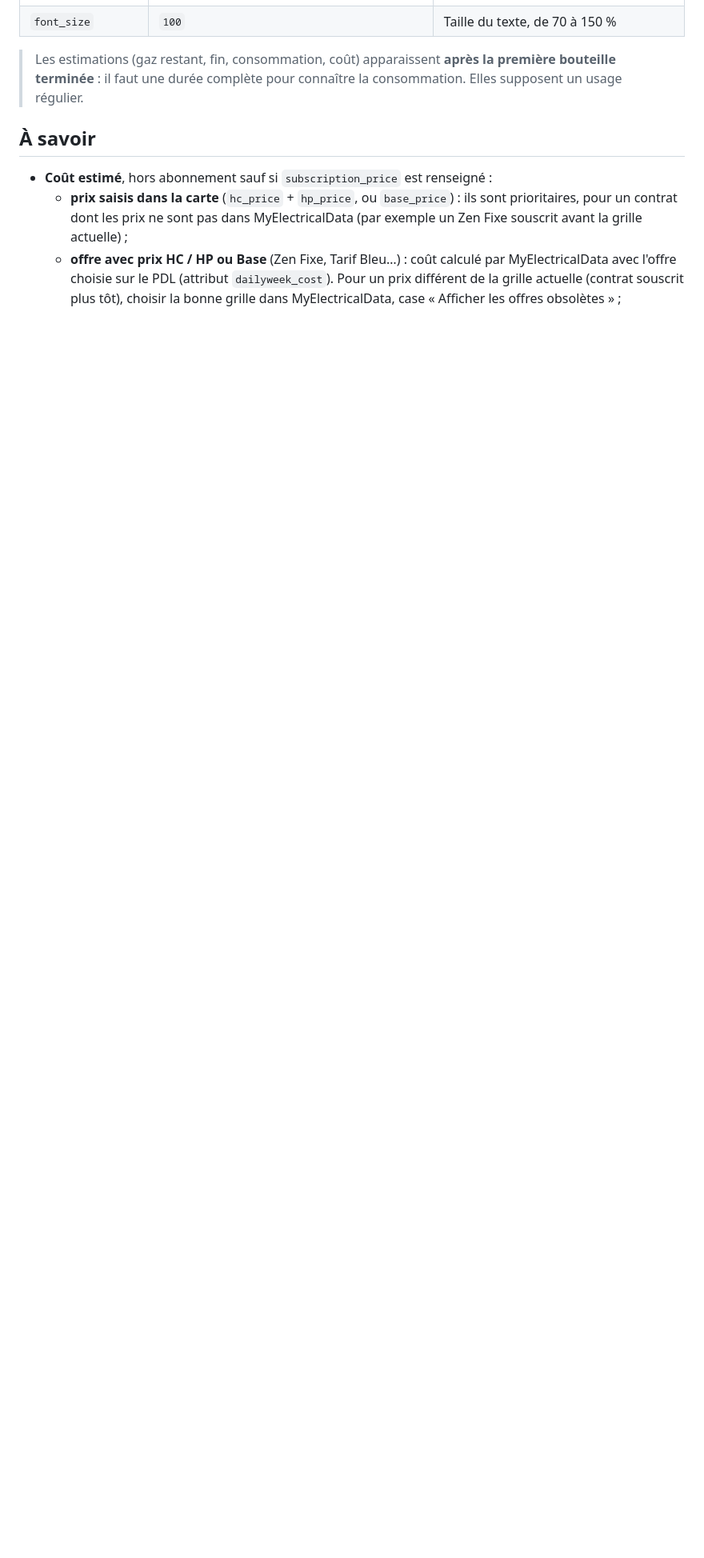
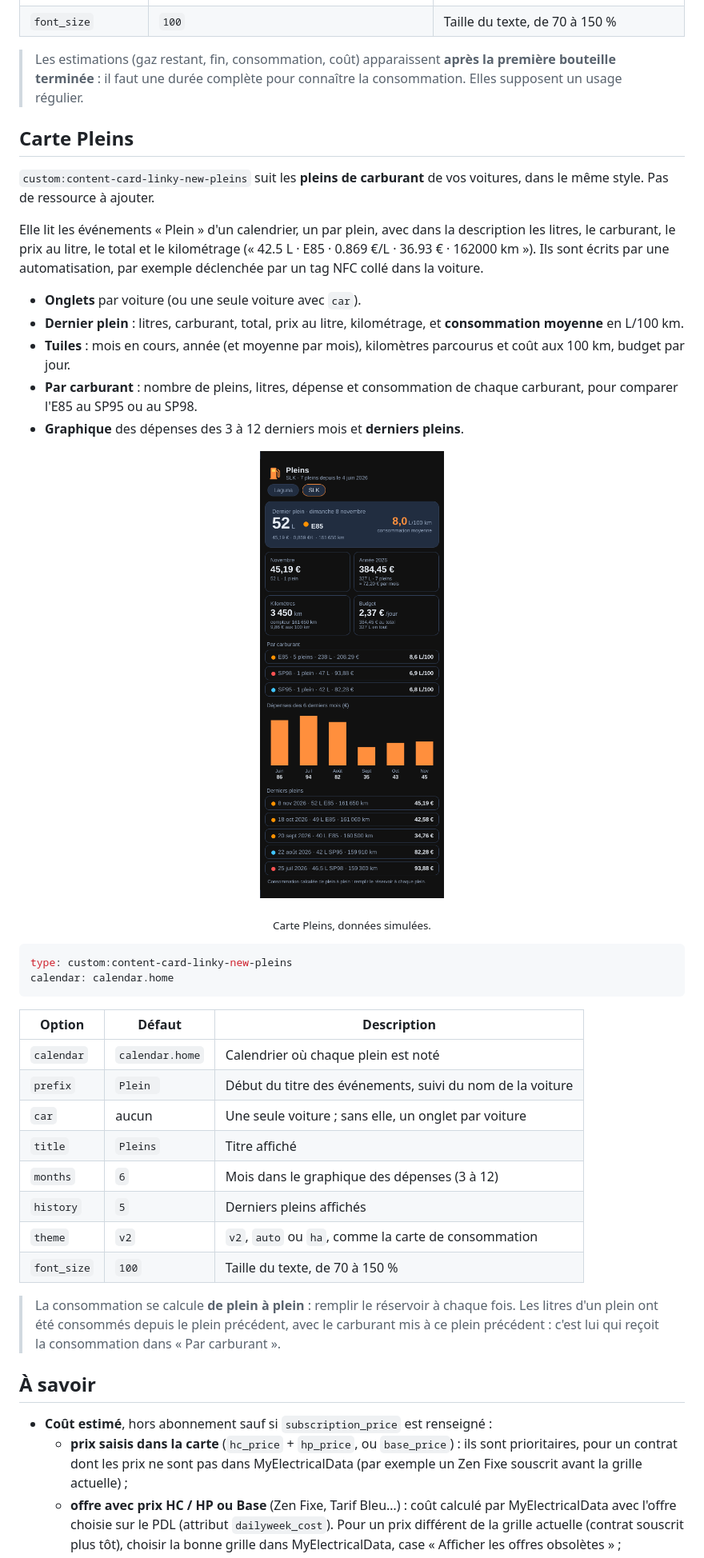
Before and after one commit to Marlboro62/content-card-linky-new, a Markdown page: README.md, the part around one of its changes. Shown at 80% size. GitHub-like rendering; pictures changed too: images/pleins-demo.png (added); blank space fills up the shorter version.

````diff
--- a/README.md
+++ b/README.md
@@ -314,6 +315,39 @@ label: Butane 10 kg
 
 > Les estimations (gaz restant, fin, consommation, coût) apparaissent **après la première bouteille terminée** : il faut une durée complète pour connaître la consommation. Elles supposent un usage régulier.
 
+## Carte Pleins
+
+`custom:content-card-linky-new-pleins` suit les **pleins de carburant** de vos voitures, dans le même style. Pas de ressource à ajouter.
+
+Elle lit les événements « Plein <voiture> » d'un calendrier, un par plein, avec dans la description les litres, le carburant, le prix au litre, le total et le kilométrage (« 42.5 L · E85 · 0.869 €/L · 36.93 € · 162000 km »). Ils sont écrits par une automatisation, par exemple déclenchée par un tag NFC collé dans la voiture.
+
+- **Onglets** par voiture (ou une seule voiture avec `car`).
+- **Dernier plein** : litres, carburant, total, prix au litre, kilométrage, et **consommation moyenne** en L/100 km.
+- **Tuiles** : mois en cours, année (et moyenne par mois), kilomètres parcourus et coût aux 100 km, budget par jour.
+- **Par carburant** : nombre de pleins, litres, dépense et consommation de chaque carburant, pour comparer l'E85 au SP95 ou au SP98.
+- **Graphique** des dépenses des 3 à 12 derniers mois et **derniers pleins**.
+
+<p align="center"><img src="https://raw.githubusercontent.com/Marlboro62/content-card-linky-new/main/images/pleins-demo.png" alt="Carte Pleins avec des données simulées" width="360"></p>
+<p align="center"><sub>Carte Pleins, données simulées.</sub></p>
+
+```yaml
+type: custom:content-card-linky-new-pleins
+calendar: calendar.home
+```
+
+| Option | Défaut | Description |
+|---|---|---|
+| `calendar` | `calendar.home` | Calendrier où chaque plein est noté |
+| `prefix` | `Plein ` | Début du titre des événements, suivi du nom de la voiture |
+| `car` | aucun | Une seule voiture ; sans elle, un onglet par voiture |
+| `title` | `Pleins` | Titre affiché |
+| `months` | `6` | Mois dans le graphique des dépenses (3 à 12) |
+| `history` | `5` | Derniers pleins affichés |
+| `theme` | `v2` | `v2`, `auto` ou `ha`, comme la carte de consommation |
+| `font_size` | `100` | Taille du texte, de 70 à 150 % |
+
+> La consommation se calcule **de plein à plein** : remplir le réservoir à chaque fois. Les litres d'un plein ont été consommés depuis le plein précédent, avec le carburant mis à ce plein précédent : c'est lui qui reçoit la consommation dans « Par carburant ».
+
 ## À savoir
 
 - **Coût estimé**, hors abonnement sauf si `subscription_price` est renseigné :
````
Also changed, not shown: other parts of README.md (+1 -0 lines), 1 other file.
